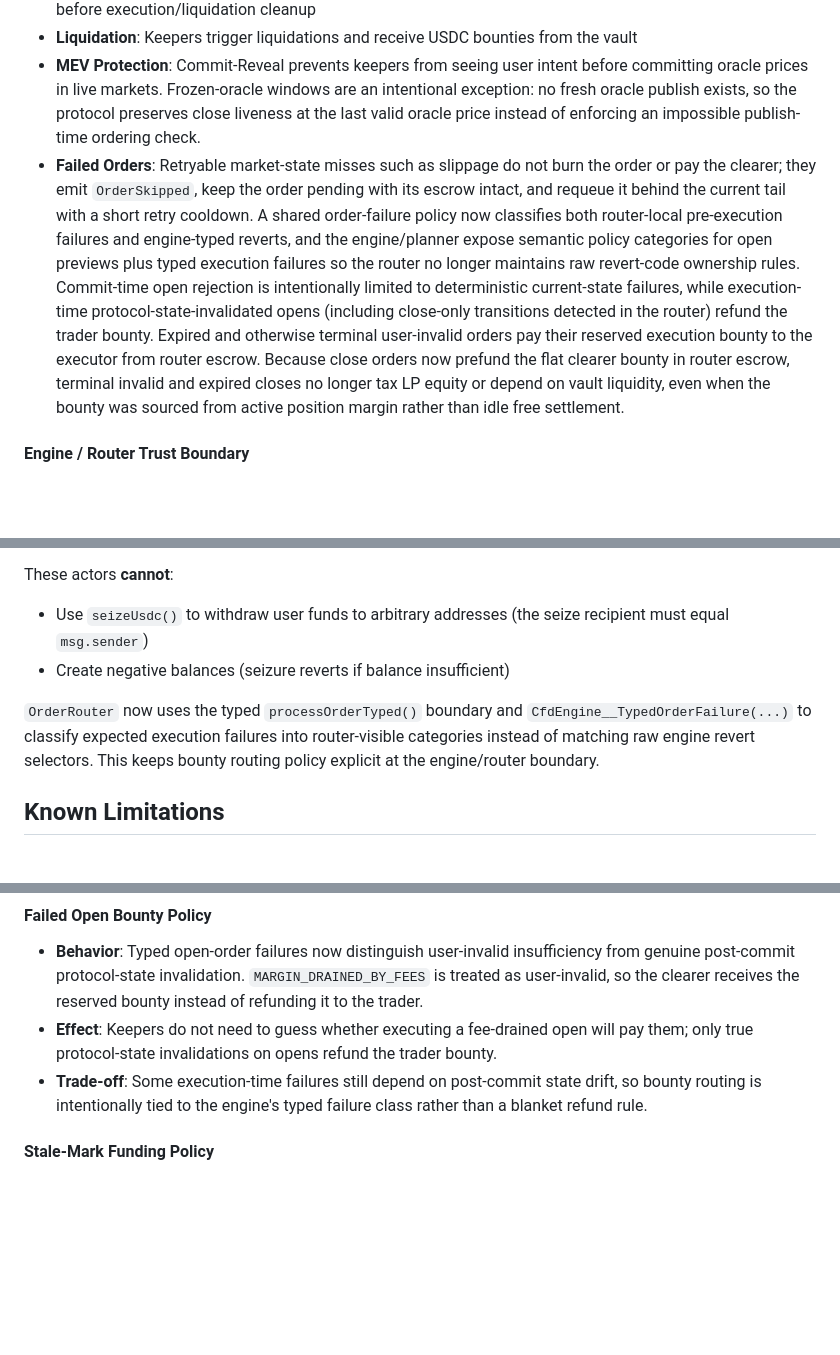
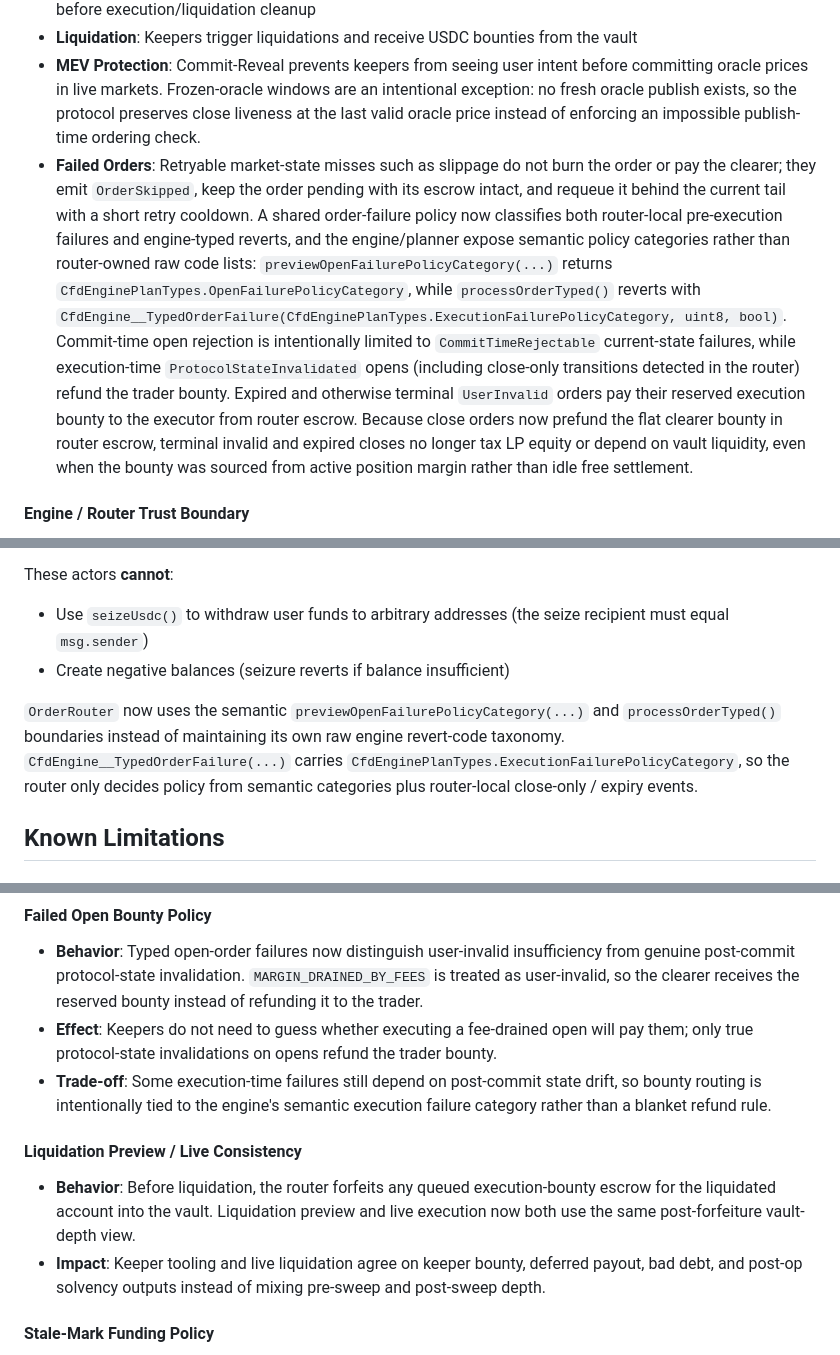
Before and after one commit to Plether-Fi/plether-core, a Markdown page: src/perps/SECURITY.md, 3 parts joined by grey strips. GitHub-like rendering; blank space fills up the shorter version.

```diff
--- a/src/perps/SECURITY.md
+++ b/src/perps/SECURITY.md
@@ -155,7 +155,7 @@ Keepers are permissionless — anyone can execute orders and liquidations:
 - **Bounded close-margin tradeoff**: Close intents may source that flat `1.00 USDC` escrow from active position margin when free settlement is exhausted. This is an intentional bounded liveness tradeoff: with the `MAX_PENDING_ORDERS = 5` cap, at most `5 USDC` of live position margin can be parked in router custody before execution/liquidation cleanup
 - **Liquidation**: Keepers trigger liquidations and receive USDC bounties from the vault
 - **MEV Protection**: Commit-Reveal prevents keepers from seeing user intent before committing oracle prices in live markets. Frozen-oracle windows are an intentional exception: no fresh oracle publish exists, so the protocol preserves close liveness at the last valid oracle price instead of enforcing an impossible publish-time ordering check.
-- **Failed Orders**: Retryable market-state misses such as slippage do not burn the order or pay the clearer; they emit `OrderSkipped`, keep the order pending with its escrow intact, and requeue it behind the current tail with a short retry cooldown. A shared order-failure policy now classifies both router-local pre-execution failures and engine-typed reverts, and the engine/planner expose semantic policy categories for open previews plus typed execution failures so the router no longer maintains raw revert-code ownership rules. Commit-time open rejection is intentionally limited to deterministic current-state failures, while execution-time protocol-state-invalidated opens (including close-only transitions detected in the router) refund the trader bounty. Expired and otherwise terminal user-invalid orders pay their reserved execution bounty to the executor from router escrow. Because close orders now prefund the flat clearer bounty in router escrow, terminal invalid and expired closes no longer tax LP equity or depend on vault liquidity, even when the bounty was sourced from active position margin rather than idle free settlement.
+- **Failed Orders**: Retryable market-state misses such as slippage do not burn the order or pay the clearer; they emit `OrderSkipped`, keep the order pending with its escrow intact, and requeue it behind the current tail with a short retry cooldown. A shared order-failure policy now classifies both router-local pre-execution failures and engine-typed reverts, and the engine/planner expose semantic policy categories rather than router-owned raw code lists: `previewOpenFailurePolicyCategory(...)` returns `CfdEnginePlanTypes.OpenFailurePolicyCategory`, while `processOrderTyped()` reverts with `CfdEngine__TypedOrderFailure(CfdEnginePlanTypes.ExecutionFailurePolicyCategory, uint8, bool)`. Commit-time open rejection is intentionally limited to `CommitTimeRejectable` current-state failures, while execution-time `ProtocolStateInvalidated` opens (including close-only transitions detected in the router) refund the trader bounty. Expired and otherwise terminal `UserInvalid` orders pay their reserved execution bounty to the executor from router escrow. Because close orders now prefund the flat clearer bounty in router escrow, terminal invalid and expired closes no longer tax LP equity or depend on vault liquidity, even when the bounty was sourced from active position margin rather than idle free settlement.
 
 #### Engine / Router Trust Boundary
 
@@ -169,7 +169,7 @@ These actors **cannot**:
 - Use `seizeUsdc()` to withdraw user funds to arbitrary addresses (the seize recipient must equal `msg.sender`)
 - Create negative balances (seizure reverts if balance insufficient)
 
-`OrderRouter` now uses the typed `processOrderTyped()` boundary and `CfdEngine__TypedOrderFailure(...)` to classify expected execution failures into router-visible categories instead of matching raw engine revert selectors. This keeps bounty routing policy explicit at the engine/router boundary.
+`OrderRouter` now uses the semantic `previewOpenFailurePolicyCategory(...)` and `processOrderTyped()` boundaries instead of maintaining its own raw engine revert-code taxonomy. `CfdEngine__TypedOrderFailure(...)` carries `CfdEnginePlanTypes.ExecutionFailurePolicyCategory`, so the router only decides policy from semantic categories plus router-local close-only / expiry events.
 
 ## Known Limitations
 
@@ -251,7 +251,12 @@ When a position goes underwater (equity < 0):
 
 - **Behavior**: Typed open-order failures now distinguish user-invalid insufficiency from genuine post-commit protocol-state invalidation. `MARGIN_DRAINED_BY_FEES` is treated as user-invalid, so the clearer receives the reserved bounty instead of refunding it to the trader.
 - **Effect**: Keepers do not need to guess whether executing a fee-drained open will pay them; only true protocol-state invalidations on opens refund the trader bounty.
-- **Trade-off**: Some execution-time failures still depend on post-commit state drift, so bounty routing is intentionally tied to the engine's typed failure class rather than a blanket refund rule.
+- **Trade-off**: Some execution-time failures still depend on post-commit state drift, so bounty routing is intentionally tied to the engine's semantic execution failure category rather than a blanket refund rule.
+
+#### Liquidation Preview / Live Consistency
+
+- **Behavior**: Before liquidation, the router forfeits any queued execution-bounty escrow for the liquidated account into the vault. Liquidation preview and live execution now both use the same post-forfeiture vault-depth view.
+- **Impact**: Keeper tooling and live liquidation agree on keeper bounty, deferred payout, bad debt, and post-op solvency outputs instead of mixing pre-sweep and post-sweep depth.
 
 #### Stale-Mark Funding Policy
 
```
Also changed, not shown: src/perps/ACCOUNTING_SPEC.md (+7 -1 lines), src/perps/README.md (+4 -4 lines).
